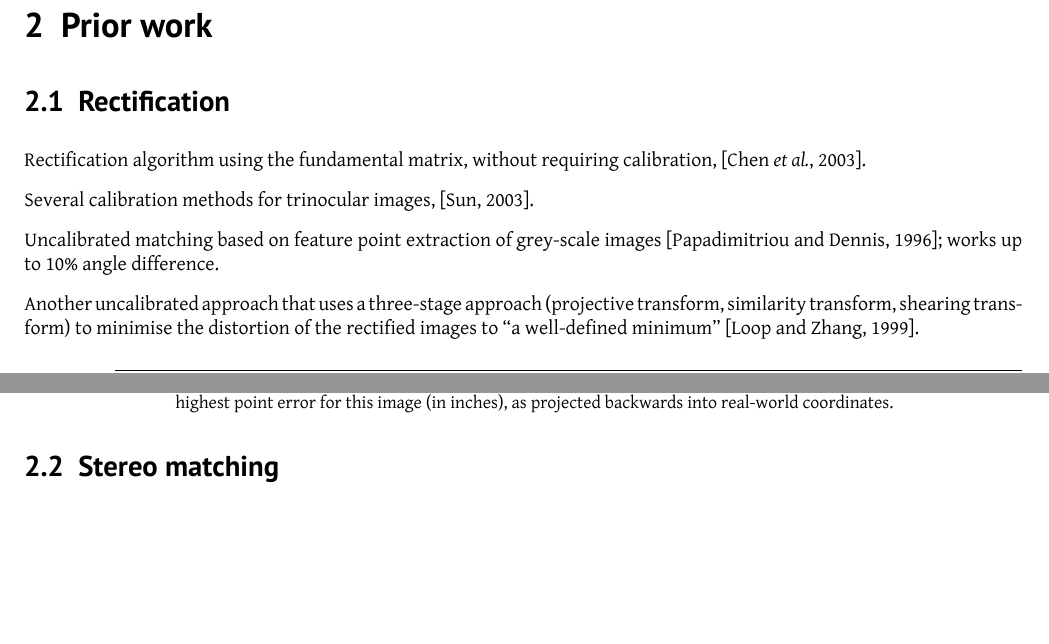
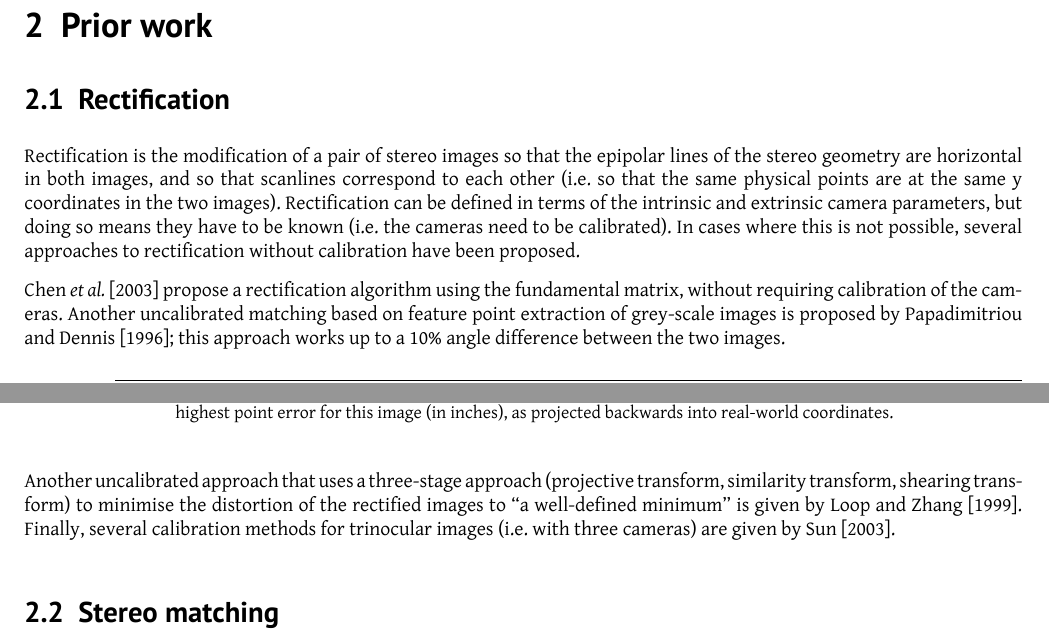
Before and after one commit to tohojo/image-processing, a LaTeX document (report2/image-processing.tex, which reads report2/rectification-prior.tex): two parts of pages 4 and 5 of 9, joined at a grey line, cut so that both start at the same text, the shorter picture padded with empty space. Compiled offline with XeLaTeX.

Commit message:
Turn prior work on rectification into an admissible state.

```diff
--- a/report2/rectification-prior.tex
+++ b/report2/rectification-prior.tex
@@ -3,14 +3,23 @@
 \subsection{Rectification}
 \label{sec:rectification-prior}
 
-Rectification algorithm using the fundamental matrix, without requiring
-calibration, \cite{chen03}.
+Rectification is the modification of a pair of stereo images so that the
+epipolar lines of the stereo geometry are horizontal in both images, and so that
+scanlines correspond to each other (i.e. so that the same physical points are at
+the same y coordinates in the two images). Rectification can be defined in terms
+of the intrinsic and extrinsic camera parameters, but doing so means they have
+to be known (i.e. the cameras need to be calibrated). In cases where this is not
+possible, several approaches to rectification without calibration have been
+proposed.
 
-Several calibration methods for trinocular images, \cite{sun03:_uncal}.
-
-Uncalibrated matching based on feature point extraction of grey-scale images
-\cite{papadimitriou96:_epipol}; works up to 10\% angle difference.
+\citet{chen03} propose a rectification algorithm using the fundamental matrix,
+without requiring calibration of the cameras. Another uncalibrated matching
+based on feature point extraction of grey-scale images is proposed by
+\citet{papadimitriou96:_epipol}; this approach works up to a 10\% angle
+difference between the two images.
 
 Another uncalibrated approach that uses a three-stage approach (projective
 transform, similarity transform, shearing transform) to minimise the distortion
-of the rectified images to ``a well-defined minimum'' \cite{loop99:_comput}.
+of the rectified images to ``a well-defined minimum'' is given by
+\citet{loop99:_comput}. Finally, several calibration methods for trinocular
+images (i.e. with three cameras) are given by \citet{sun03:_uncal}.
```
